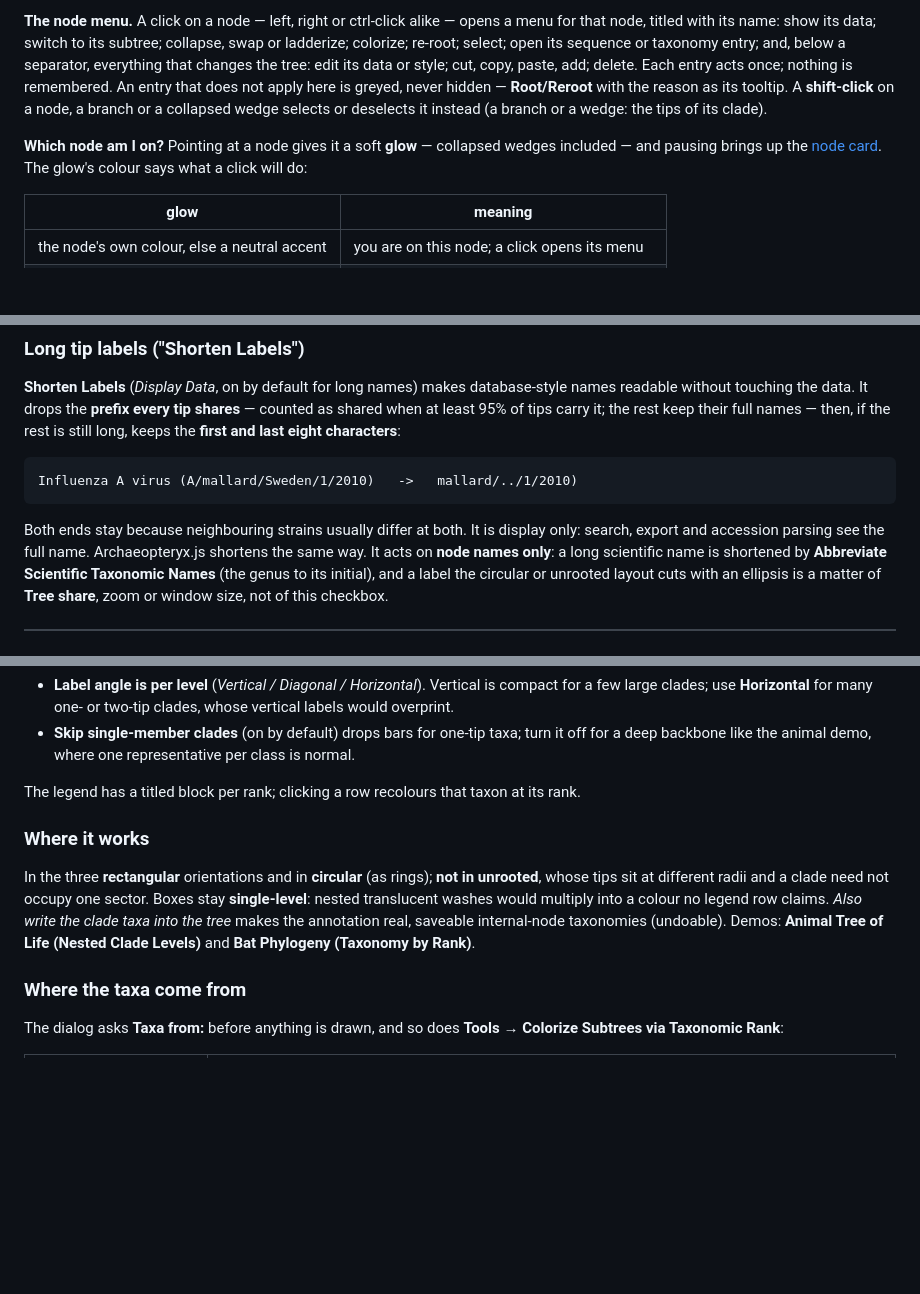
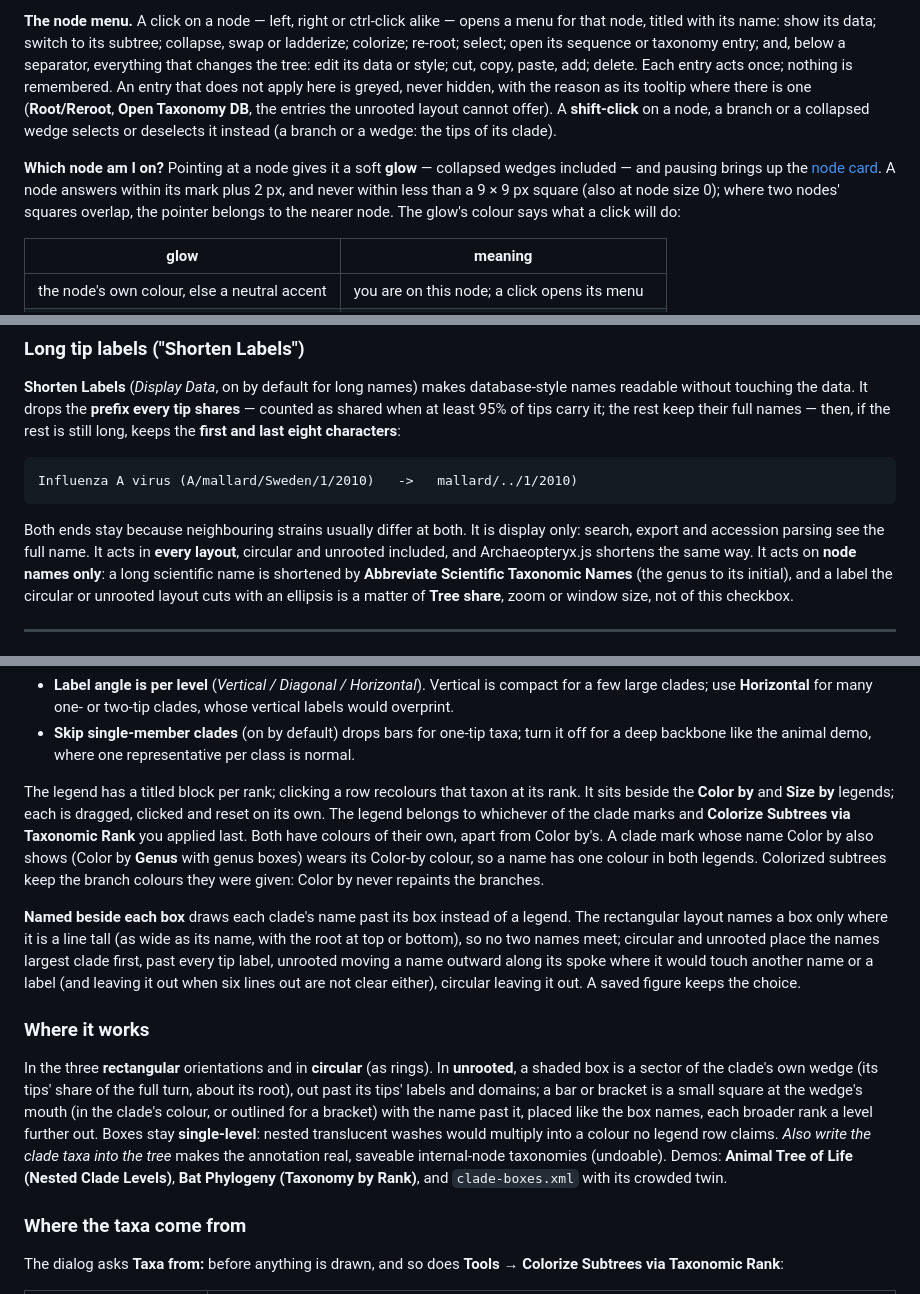
Before and after one commit to cmzmasek/archaeopteryx, a Markdown page: README.md, 3 parts joined by grey strips. Rendered like a GitHub page; blank space fills up the shorter version.

Commit message:
Manual: clade boxes named in the legend or beside each box, unrooted clade marks, own colours, two legends (0.11.198); Shorten Labels in every layout; node click targets (0.11.196)
Co-Authored-By: Claude Opus 5.5 <noreply@anthropic.com>

````diff
--- a/README.md
+++ b/README.md
@@ -275,12 +275,15 @@ are hidden lacks them (the export report says so).
 for that node, titled with its name: show its data; switch to its subtree; collapse,
 swap or ladderize; colorize; re-root; select; open its sequence or taxonomy entry; and,
 below a separator, everything that changes the tree: edit its data or style; cut, copy,
-paste, add; delete. Each entry acts once; nothing is remembered. An entry that does not apply here is greyed, never hidden — **Root/Reroot**
-with the reason as its tooltip. A **shift-click** on a node, a branch or a collapsed
+paste, add; delete. Each entry acts once; nothing is remembered. An entry that does not apply here is greyed,
+never hidden, with the reason as its tooltip where there is one (**Root/Reroot**, **Open Taxonomy DB**, the entries
+the unrooted layout cannot offer). A **shift-click** on a node, a branch or a collapsed
 wedge selects or deselects it instead (a branch or a wedge: the tips of its clade).
 
 **Which node am I on?** Pointing at a node gives it a soft **glow** — collapsed wedges
-included — and pausing brings up the [node card](#viewing-and-editing-node-data). The
+included — and pausing brings up the [node card](#viewing-and-editing-node-data). A node
+answers within its mark plus 2 px, and never within less than a 9 × 9 px square (also at
+node size 0); where two nodes' squares overlap, the pointer belongs to the nearer node. The
 glow's colour says what a click will do:
 
 | glow | meaning |
@@ -306,8 +309,9 @@ Influenza A virus (A/mallard/Sweden/1/2010)   ->   mallard/../1/2010)
 ```
 
 Both ends stay because neighbouring strains usually differ at both. It is display
-only: search, export and accession parsing see the full name. Archaeopteryx.js shortens
-the same way. It acts on **node names only**: a long scientific name is shortened by
+only: search, export and accession parsing see the full name. It acts in **every layout**,
+circular and unrooted included, and Archaeopteryx.js shortens the same way. It acts on
+**node names only**: a long scientific name is shortened by
 **Abbreviate Scientific Taxonomic Names** (the genus to its initial), and a label the
 circular or unrooted layout cuts with an ellipsis is a matter of **Tree share**, zoom or
 window size, not of this checkbox.
@@ -1116,16 +1120,33 @@ parent.
 - **Skip single-member clades** (on by default) drops bars for one-tip taxa; turn it off
   for a deep backbone like the animal demo, where one representative per class is normal.
 
-The legend has a titled block per rank; clicking a row recolours that taxon at its rank.
+The legend has a titled block per rank; clicking a row recolours that taxon at its rank. It
+sits beside the **Color by** and **Size by** legends; each is dragged, clicked and reset on
+its own. The legend belongs to whichever of the clade marks and **Colorize Subtrees via
+Taxonomic Rank** you applied last. Both have colours of their own, apart from Color by's. A
+clade mark whose name Color by also shows (Color by **Genus** with genus boxes) wears its
+Color-by colour, so a name has one colour in both legends. Colorized subtrees keep the branch
+colours they were given: Color by never repaints the branches.
+
+**Named beside each box** draws each clade's name past its box instead of a legend. The
+rectangular layout names a box only where it is a line tall (as wide as its name, with the
+root at top or bottom), so no two names meet; circular and unrooted place the names
+largest clade first, past every tip label, unrooted moving a name outward along its spoke
+where it would touch another name or a label (and leaving it out when six lines out are not
+clear either), circular leaving it out. A saved figure keeps the choice.
 
 ### Where it works
 
-In the three **rectangular** orientations and in **circular** (as rings); **not in
-unrooted**, whose tips sit at different radii and a clade need not occupy one sector.
+In the three **rectangular** orientations and in **circular** (as rings). In **unrooted**,
+a shaded box is a sector of the clade's own wedge (its tips' share of the full turn, about
+its root), out past its tips' labels and domains; a bar or bracket is a small square at the
+wedge's mouth (in the clade's colour, or outlined for a bracket) with the name past it,
+placed like the box names, each broader rank a level further out.
 Boxes stay **single-level**: nested translucent washes would multiply into a colour no
 legend row claims. *Also write the clade taxa into the tree* makes the annotation real,
 saveable internal-node taxonomies (undoable). Demos: **Animal Tree of Life (Nested Clade
-Levels)** and **Bat Phylogeny (Taxonomy by Rank)**.
+Levels)**, **Bat Phylogeny (Taxonomy by Rank)**, and `clade-boxes.xml` with its crowded
+twin.
 
 ### Where the taxa come from
 
````
Also changed, not shown: other parts of README.md (+2 -2 lines).
